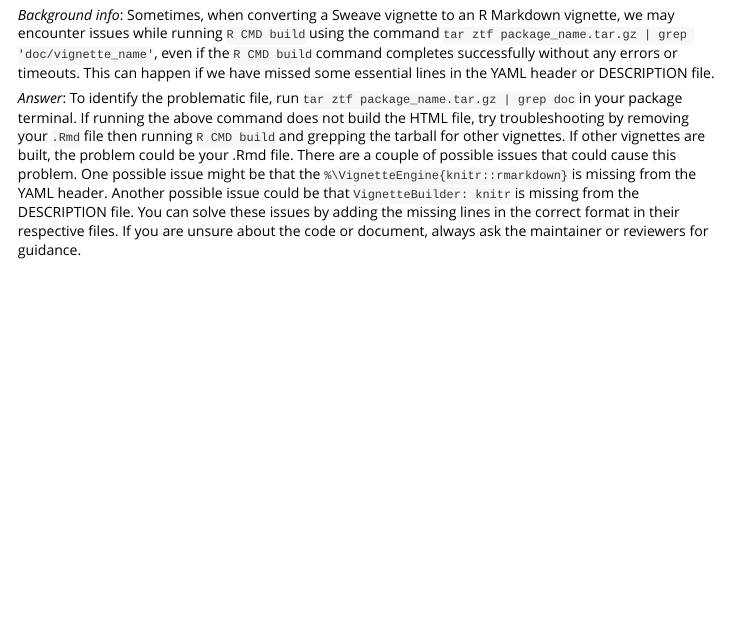
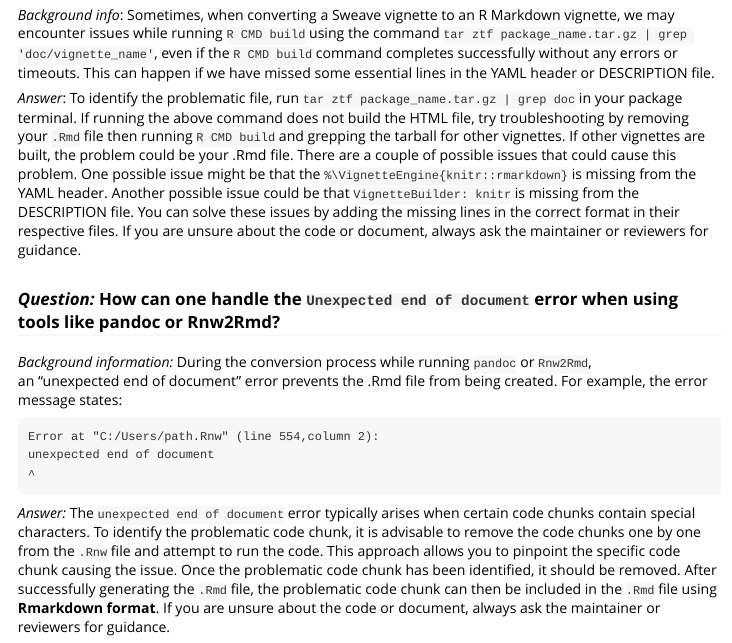
Before and after one commit to Bioconductor/sweave2rmd, an R Markdown document (vignettes/troubleshooting-faq.Rmd): the page in a window 1100 px wide, from 740 px down. Rendered offline with R 4.5, knitr and Pandoc, with nearby package versions.

Commit message:
update troubleshooting-faq (#87)
* update troubleshooting-faq with unexpected end of input
* add example, fix spelling
* Update Background for unexpected end of input

````diff
--- a/vignettes/troubleshooting-faq.Rmd
+++ b/vignettes/troubleshooting-faq.Rmd
@@ -62,3 +62,23 @@ possible issue could be that `VignetteBuilder: knitr` is missing from the
 DESCRIPTION file. You can solve these issues by adding the missing lines in the
 correct format in their respective files. If you are unsure about the code or
 document, always ask the maintainer or reviewers for guidance.
+
+### *Question:* How can one handle the `Unexpected end of document` error when using tools like pandoc or Rnw2Rmd?
+*Background information:* During the conversion process while running `pandoc` or `Rnw2Rmd`,
+an "unexpected end of document" error prevents the .Rmd file from being created. For example,
+the error message states:
+```
+Error at "C:/Users/path.Rnw" (line 554,column 2):
+unexpected end of document
+^
+```
+
+*Answer:* The `unexpected end of document` error typically arises when certain code chunks contain
+special characters. To identify the problematic code chunk, it is advisable to
+remove the code chunks one by one from the `.Rnw` file and attempt to run the
+code. This approach allows you to pinpoint the specific code chunk causing the
+issue. Once the problematic code chunk has been identified, it should be
+removed. After successfully generating the `.Rmd` file, the problematic code
+chunk can then be included in the `.Rmd` file using **Rmarkdown format**. If you
+are unsure about the code or document, always ask the maintainer or reviewers
+for guidance.
````
